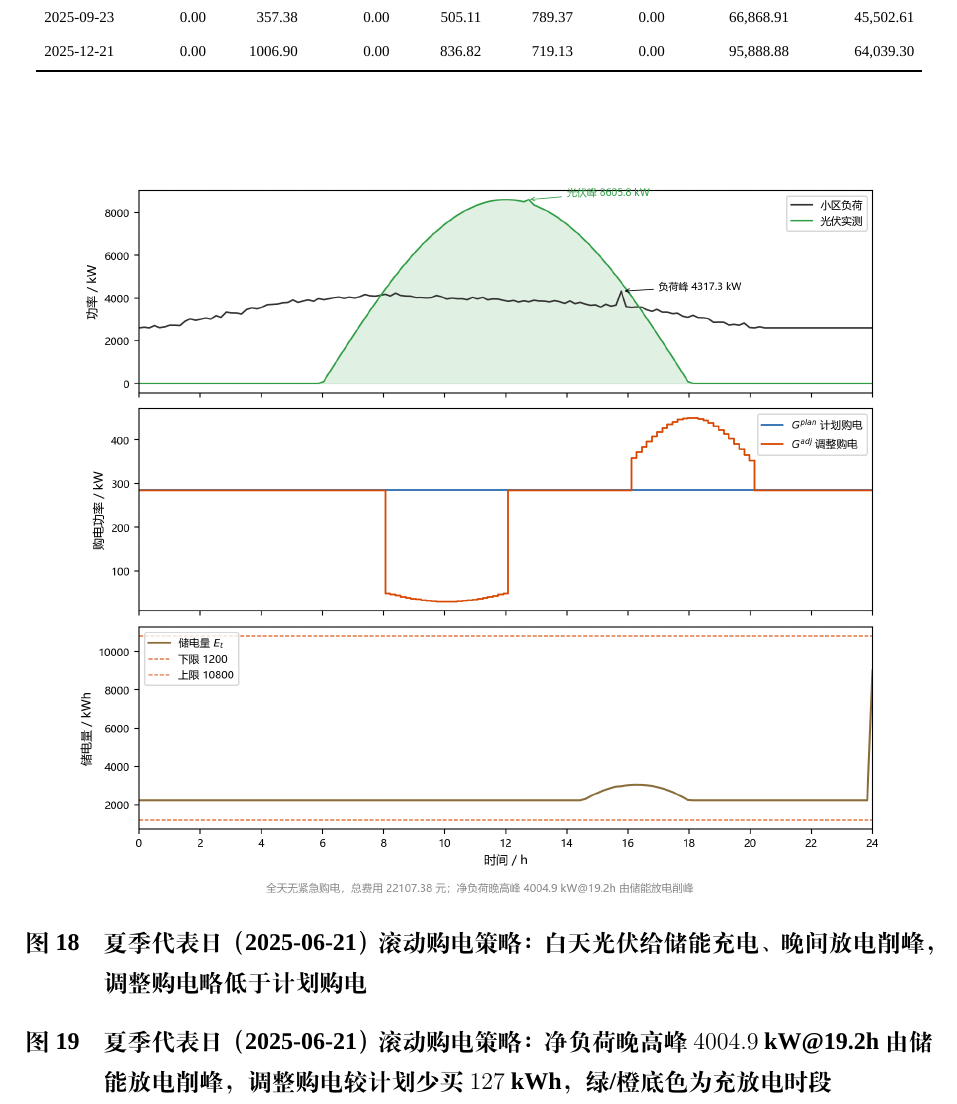
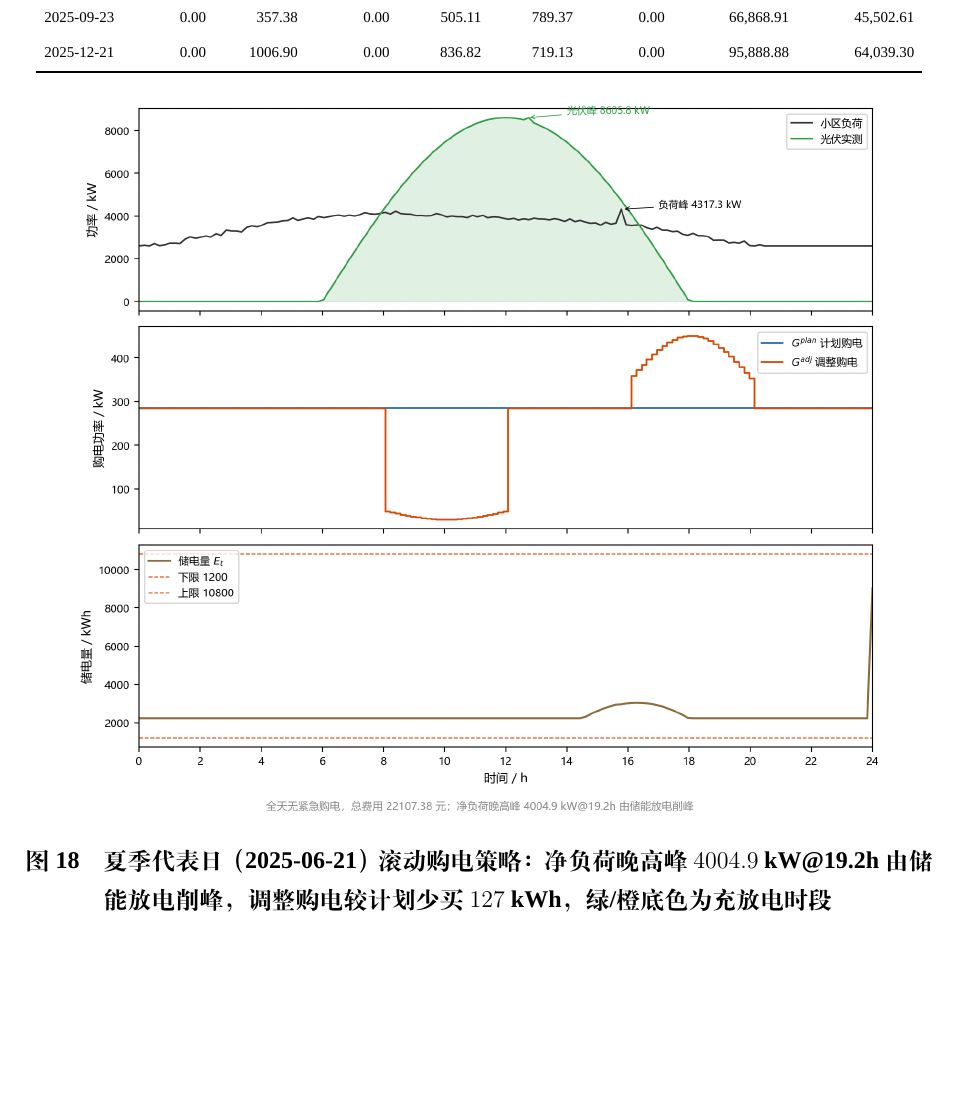
Before and after one commit to Sen-illion/math-modeling-paper, a LaTeX thesis (main_print.tex, which reads sections/q3.tex): part of page 34 of 49, cut so that both start at the same text, the shorter picture padded with empty space. Compiled offline with XeLaTeX; a missing font is replaced by an installed copy or a similar font.

Commit message:
Keep a single caption on the Q3 June 21 dispatch figure.
Co-authored-by: Cursor <cursoragent@cursor.com>

```diff
--- a/sections/q3.tex
+++ b/sections/q3.tex
@@ -411,7 +411,6 @@ $0{:}00$ 的负荷点预报沿用第二问的因果 Expanding XGBoost：特征
 \begin{figure}[htbp]
   \centering
   \includegraphics[width=0.9\linewidth]{fig_q3_dispatch_0621.png}
-  \caption{夏季代表日（2025-06-21）滚动购电策略：白天光伏给储能充电、晚间放电削峰，调整购电略低于计划购电}
   \caption{夏季代表日（2025-06-21）滚动购电策略：净负荷晚高峰 $4004.9$ kW@19.2h 由储能放电削峰，调整购电较计划少买 $127$ kWh，绿/橙底色为充放电时段}
   \label{fig:q3_dispatch}
 \end{figure}
```
